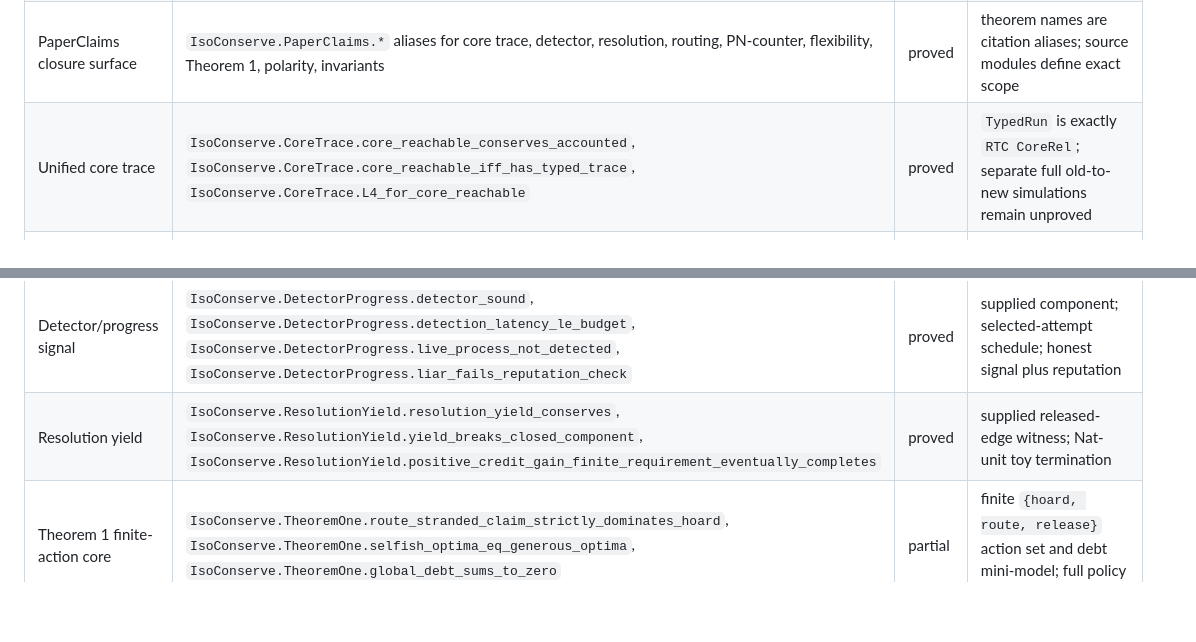
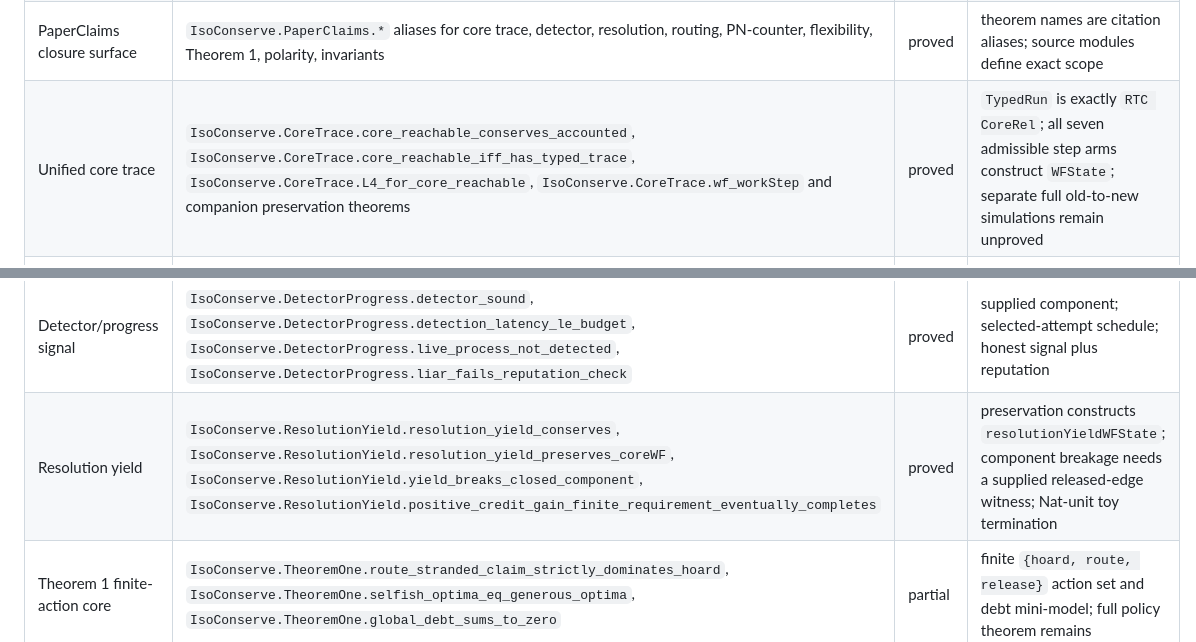
Before and after one commit to isomorphic-ai/scheduler, a Markdown page: iso-conserve-lean/EVIDENCE-AUDIT.md, 2 parts joined by grey strips. Rendered like a GitHub page; blank space fills up the shorter version.

```diff
--- a/iso-conserve-lean/EVIDENCE-AUDIT.md
+++ b/iso-conserve-lean/EVIDENCE-AUDIT.md
@@ -237,10 +255,10 @@ IsoConserve/WaitGraph.lean
 | Flexibility collapse | `IsoConserve.Flexibility.collapse_whole_invariant` | proved | conservation identity only |
 | Noether slice | `IsoConserve.Noether.mixedRel_accounted_clockFree` | proved | uniqueness obstructed |
 | PaperClaims closure surface | `IsoConserve.PaperClaims.*` aliases for core trace, detector, resolution, routing, PN-counter, flexibility, Theorem 1, polarity, invariants | proved | theorem names are citation aliases; source modules define exact scope |
-| Unified core trace | `IsoConserve.CoreTrace.core_reachable_conserves_accounted`, `IsoConserve.CoreTrace.core_reachable_iff_has_typed_trace`, `IsoConserve.CoreTrace.L4_for_core_reachable` | proved | `TypedRun` is exactly `RTC CoreRel`; separate full old-to-new simulations remain unproved |
+| Unified core trace | `IsoConserve.CoreTrace.core_reachable_conserves_accounted`, `IsoConserve.CoreTrace.core_reachable_iff_has_typed_trace`, `IsoConserve.CoreTrace.L4_for_core_reachable`, `IsoConserve.CoreTrace.wf_workStep` and companion preservation theorems | proved | `TypedRun` is exactly `RTC CoreRel`; all seven admissible step arms construct `WFState`; separate full old-to-new simulations remain unproved |
 | Rate routing | `IsoConserve.RateRouting.routed_rate_conserved`, `IsoConserve.RateRouting.effective_rate_eq_base_plus_waiters`, `IsoConserve.RateRouting.multiple_waiters_sum_not_max`, `IsoConserve.RateRouting.pathfinder_low_share_eq_ten_thirteenths`, `IsoConserve.RateRouting.no_stored_boost_state`, `IsoConserve.canonical_step_uses_derived_routed_rates` | proved | destination-sum KCL, partition-certified recursive equation, sum-not-max, exact shares, memoryless return, and derived-rate canonical bridge |
 | PN-counter distribution | `IsoConserve.PNCounter.merge_assoc`, `IsoConserve.PNCounter.eval_eq_globalRecorded`, `IsoConserve.PNCounter.off_partition_decrement_surfaces` | proved | honest per-node ledgers by max; no CAP/gossip/Byzantine theorem |
 | Detector/progress signal | `IsoConserve.DetectorProgress.detector_sound`, `IsoConserve.DetectorProgress.detection_latency_le_budget`, `IsoConserve.DetectorProgress.live_process_not_detected`, `IsoConserve.DetectorProgress.liar_fails_reputation_check` | proved | supplied component; selected-attempt schedule; honest signal plus reputation |
-| Resolution yield | `IsoConserve.ResolutionYield.resolution_yield_conserves`, `IsoConserve.ResolutionYield.yield_breaks_closed_component`, `IsoConserve.ResolutionYield.positive_credit_gain_finite_requirement_eventually_completes` | proved | supplied released-edge witness; Nat-unit toy termination |
+| Resolution yield | `IsoConserve.ResolutionYield.resolution_yield_conserves`, `IsoConserve.ResolutionYield.resolution_yield_preserves_coreWF`, `IsoConserve.ResolutionYield.yield_breaks_closed_component`, `IsoConserve.ResolutionYield.positive_credit_gain_finite_requirement_eventually_completes` | proved | preservation constructs `resolutionYieldWFState`; component breakage needs a supplied released-edge witness; Nat-unit toy termination |
 | Theorem 1 finite-action core | `IsoConserve.TheoremOne.route_stranded_claim_strictly_dominates_hoard`, `IsoConserve.TheoremOne.selfish_optima_eq_generous_optima`, `IsoConserve.TheoremOne.global_debt_sums_to_zero` | partial | finite `{hoard, route, release}` action set and debt mini-model; full policy theorem remains |
 | PaperClaims remaining closure | `04j-paper-claims-task.md` | partial | aliases landed for current proved modules; full unrestricted policy theorem and production/engine-only rows remain outside Lean |
```
Also changed, not shown: other parts of iso-conserve-lean/EVIDENCE-AUDIT.md (+23 -5 lines).
